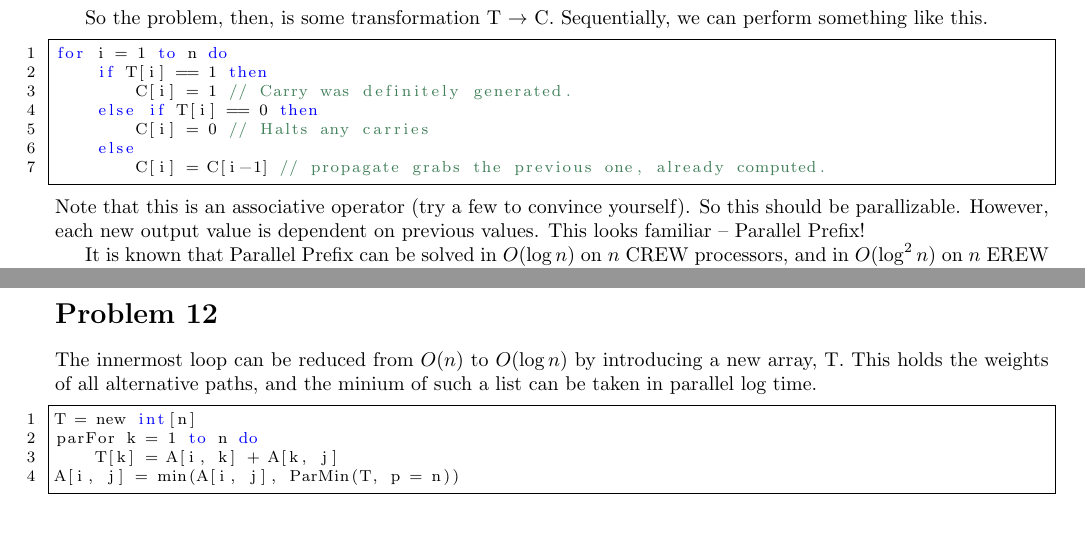
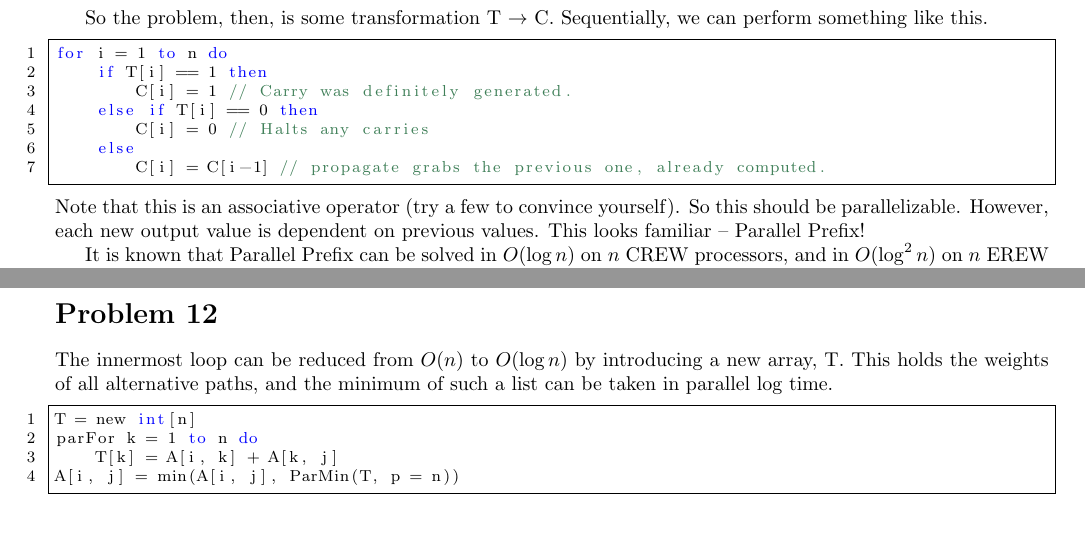
Before and after one commit to iggy14750/algos1510, a LaTeX problem sheet (assignment28/a28.tex): two parts of pages 1 and 2 of 2, joined at a grey line, cut so that both start at the same text. Compiled offline with pdfLaTeX.

Commit message:
Something

```diff
--- a/assignment28/a28.tex
+++ b/assignment28/a28.tex
@@ -85,7 +85,7 @@ for i = 1 to n do
         C[i] = C[i-1] // propagate grabs the previous one, already computed.
     \end{lstlisting}
     Note that this is an associative operator (try a few to convince yourself).
-    So this should be parallizable.
+    So this should be parallelizable.
     However, each new output value is dependent on previous values.
     This looks familiar -- Parallel Prefix!
 
@@ -104,7 +104,7 @@ function Add(A, B)
     \pagebreak
     \prob{12}
         The innermost loop can be reduced from $O(n)$ to $O(\log n)$ by introducing a new array, T.
-        This holds the weights of all alternative paths, and the minium of such a list can be taken in parallel log time.
+        This holds the weights of all alternative paths, and the minimum of such a list can be taken in parallel log time.
         \begin{lstlisting}
 T = new int[n]
 parFor k = 1 to n do
```
